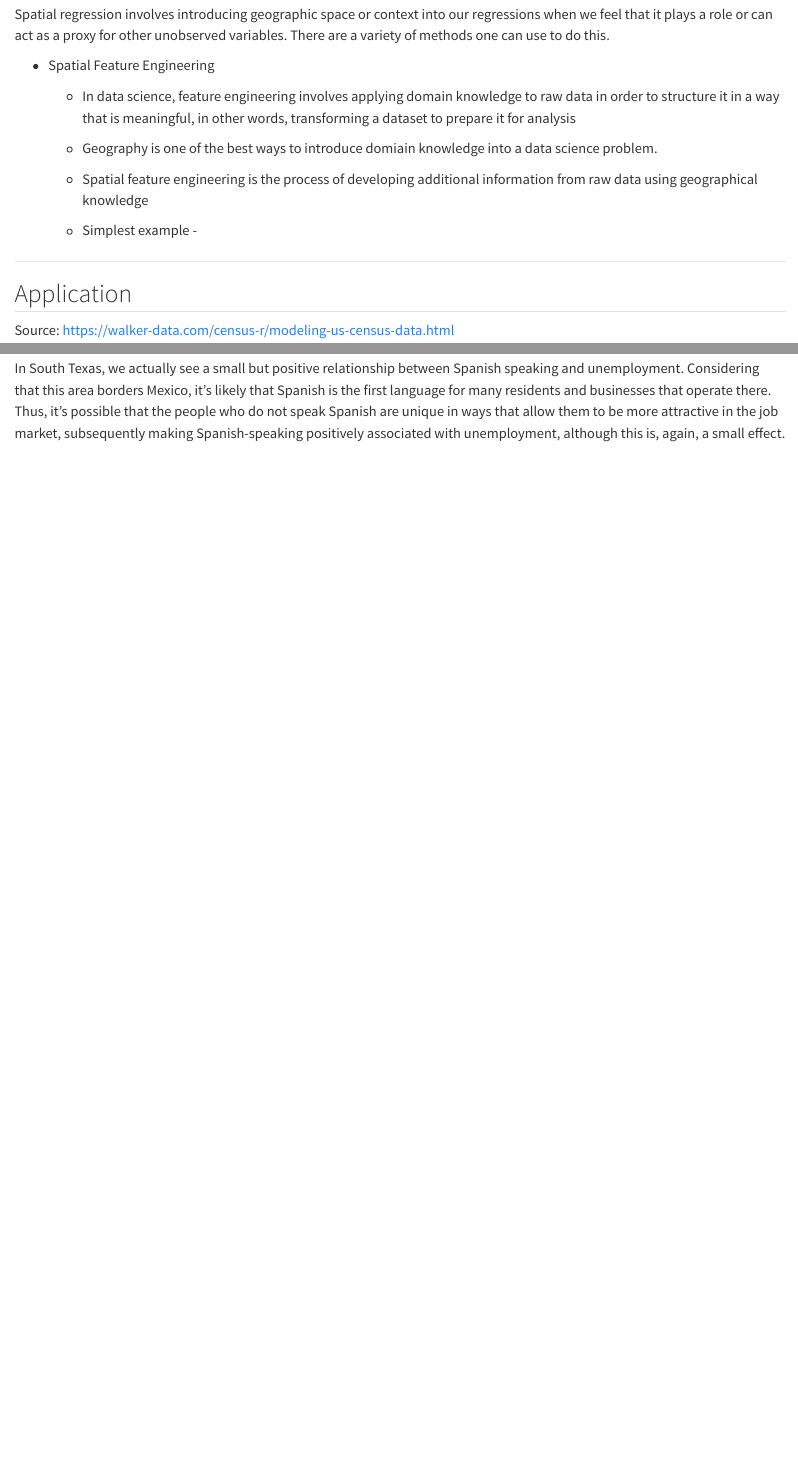
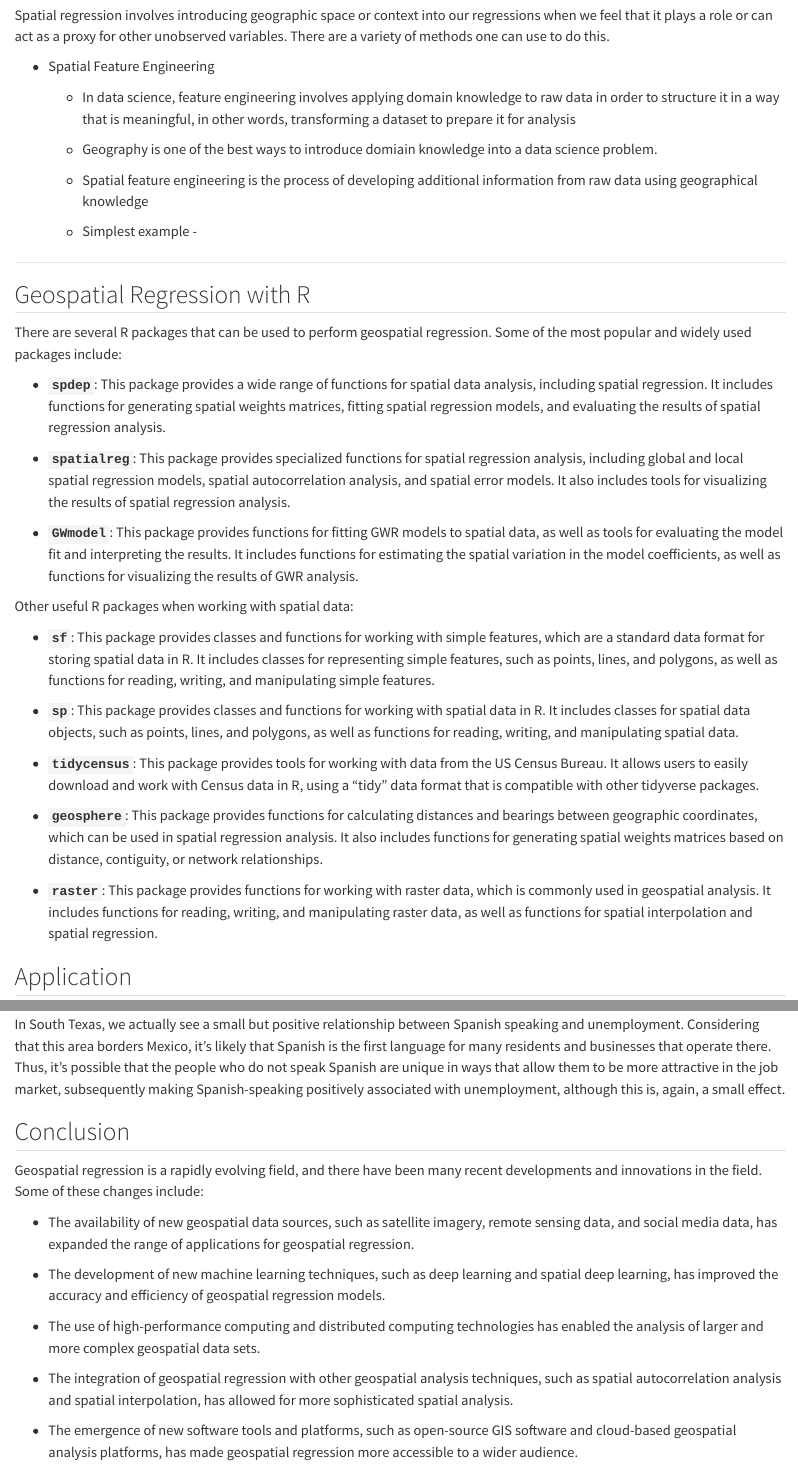
Before and after one commit to thomastib/DataScienceFinalProject, a Quarto document (spatial_reg.qmd): the page in a window 1100 px wide, from 2390 px down before the commit and from 2520 px down after it, so that both start at the same text, and a second part further down, joined at a grey line. Rendered offline with R 4.5, knitr and Pandoc in place of Quarto, with nearby package versions; some code elsewhere in the file could not run offline; long lines of code are wrapped.

Commit message:
more on methods

```diff
--- a/spatial_reg.qmd
+++ b/spatial_reg.qmd
@@ -90,6 +95,28 @@ Spatial regression involves introducing geographic space or context into our reg
     -   Simplest example -
 
 ------------------------------------------------------------------------
+
+## Geospatial Regression with R
+
+There are several R packages that can be used to perform geospatial regression. Some of the most popular and widely used packages include:
+
+-   **`spdep`**: This package provides a wide range of functions for spatial data analysis, including spatial regression. It includes functions for generating spatial weights matrices, fitting spatial regression models, and evaluating the results of spatial regression analysis.
+
+-   **`spatialreg`**: This package provides specialized functions for spatial regression analysis, including global and local spatial regression models, spatial autocorrelation analysis, and spatial error models. It also includes tools for visualizing the results of spatial regression analysis.
+
+-   **`GWmodel`**: This package provides functions for fitting GWR models to spatial data, as well as tools for evaluating the model fit and interpreting the results. It includes functions for estimating the spatial variation in the model coefficients, as well as functions for visualizing the results of GWR analysis.
+
+Other useful R packages when working with spatial data:
+
+-   **`sf`**: This package provides classes and functions for working with simple features, which are a standard data format for storing spatial data in R. It includes classes for representing simple features, such as points, lines, and polygons, as well as functions for reading, writing, and manipulating simple features.
+
+-   **`sp`**: This package provides classes and functions for working with spatial data in R. It includes classes for spatial data objects, such as points, lines, and polygons, as well as functions for reading, writing, and manipulating spatial data.
+
+-   **`tidycensus`**: This package provides tools for working with data from the US Census Bureau. It allows users to easily download and work with Census data in R, using a "tidy" data format that is compatible with other tidyverse packages.
+
+-   **`geosphere`**: This package provides functions for calculating distances and bearings between geographic coordinates, which can be used in spatial regression analysis. It also includes functions for generating spatial weights matrices based on distance, contiguity, or network relationships.
+
+-   **`raster`**: This package provides functions for working with raster data, which is commonly used in geospatial analysis. It includes functions for reading, writing, and manipulating raster data, as well as functions for spatial interpolation and spatial regression.
 
 ## Application
 
@@ -253,3 +280,17 @@ From our graph, we observe some interesting patterns. Our original regression de
 These results have some potential explanations. The area in Central Texas in which the coefficient demonstrates a stronger relationship is the region that surrounds the Austin metro area, which is considered a particularly fast growing and cosmopolitan region of the state. It is likely that more job opportunities exist in this region in the first place, so knowing Spanish opens one up to more opportunities in the job market. Additionally, [Central Texas is only 23% Hispanic, compared to the state as a whole which is 38% Hispanic](https://comptroller.texas.gov/economy/economic-data/regions/2020/central.php). Thus, there is more of a comparative advantage knowing Spanish there than in other parts of the state.
 
 In South Texas, we actually see a small but positive relationship between Spanish speaking and unemployment. Considering that this area borders Mexico, it's likely that Spanish is the first language for many residents and businesses that operate there. Thus, it's possible that the people who do not speak Spanish are unique in ways that allow them to be more attractive in the job market, subsequently making Spanish-speaking positively associated with unemployment, although this is, again, a small effect.
+
+## Conclusion
+
+Geospatial regression is a rapidly evolving field, and there have been many recent developments and innovations in the field. Some of these changes include:
+
+-   The availability of new geospatial data sources, such as satellite imagery, remote sensing data, and social media data, has expanded the range of applications for geospatial regression.
+
+-   The development of new machine learning techniques, such as deep learning and spatial deep learning, has improved the accuracy and efficiency of geospatial regression models.
+
+-   The use of high-performance computing and distributed computing technologies has enabled the analysis of larger and more complex geospatial data sets.
+
+-   The integration of geospatial regression with other geospatial analysis techniques, such as spatial autocorrelation analysis and spatial interpolation, has allowed for more sophisticated spatial analysis.
+
+-   The emergence of new software tools and platforms, such as open-source GIS software and cloud-based geospatial analysis platforms, has made geospatial regression more accessible to a wider audience.
```
Also changed, not shown: spatial_reg.qmd (11 more changed lines).
